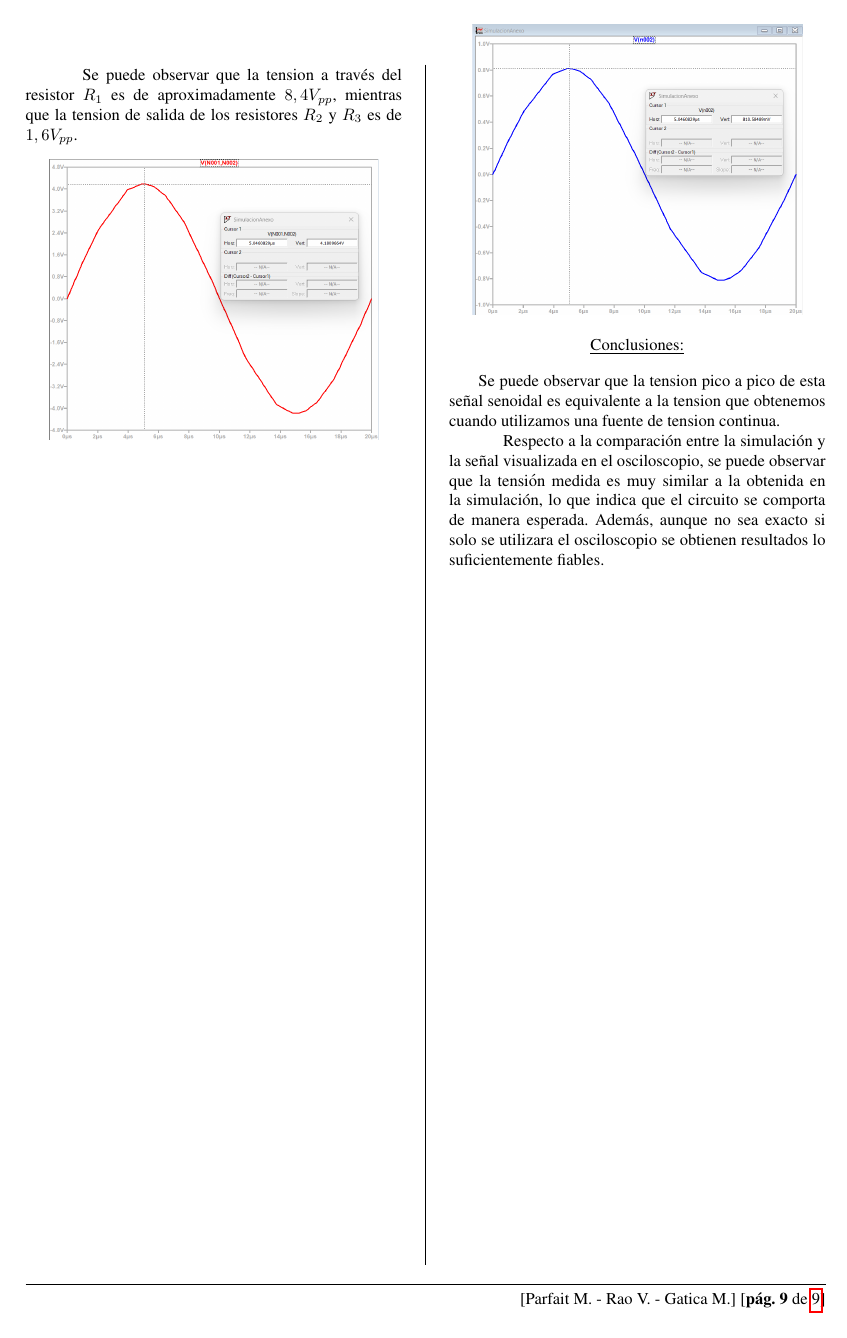
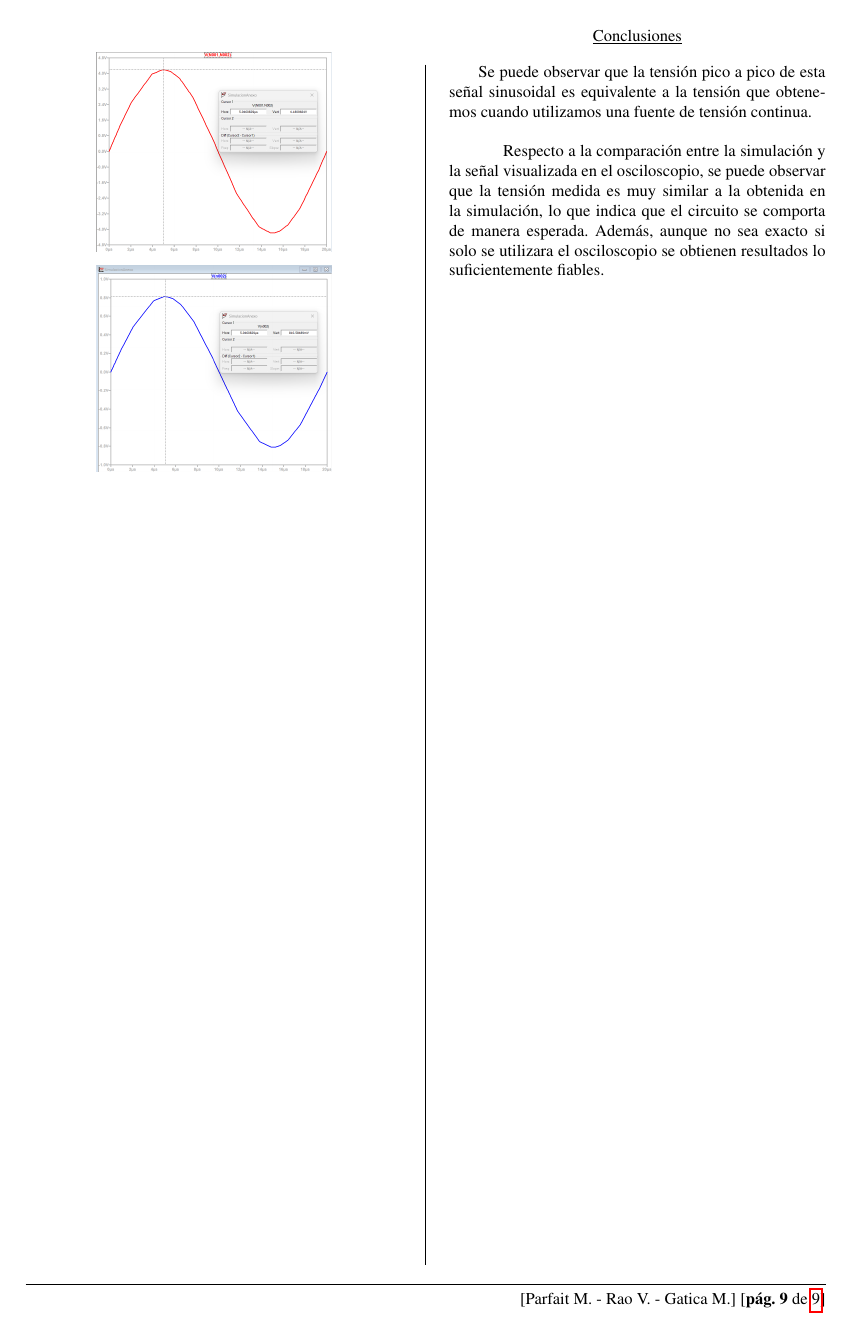
Before and after one commit to marcosgatica2003/dispositivosElectronicos, a LaTeX document (trabajosPracticos/tp1/templateLaTeX/main.tex, which reads trabajosPracticos/tp1/templateLaTeX/anexo.tex): page 13 of 13. Compiled offline with pdfLaTeX.

Commit message:
fix anexo

```diff
--- a/trabajosPracticos/tp1/templateLaTeX/anexo.tex
+++ b/trabajosPracticos/tp1/templateLaTeX/anexo.tex
@@ -30,7 +26,6 @@
-    \sangria{} Se puede observar que la tension a través del resistor $R_1$ es de aproximadamente $8,4V_{pp}$, mientras que la tension de salida de los resistores $R_2$ y $R_3$ es de $1,6V_{pp}$.
-    \imagen{7cm}{./imagenes/traves10k.png}
-    \imagen{7cm}{./imagenes/traves3,3k.png}
+    \imagen{5cm}{./imagenes/traves10k.png}
+    \imagen{5cm}{./imagenes/traves3.3k.png}
+    \midTitle{black}{Conclusiones}
+    \sangria{} Se puede observar que la tensión pico a pico de esta señal sinusoidal es equivalente a la tensión que obtenemos cuando utilizamos una fuente de tensión continua. \\
 
-    \midTitle{black}{Conclusiones:}
-    \sangria{} Se puede observar que la tension pico a pico de esta señal senoidal es equivalente a la tension que obtenemos cuando utilizamos una fuente de tension continua. \\
     \sangria{} Respecto a la comparación entre la simulación y la señal visualizada en el osciloscopio, se puede observar que la tensión medida es muy similar a la obtenida en la simulación, lo que indica que el circuito se comporta de manera esperada. Además, aunque no sea exacto si solo se utilizara el osciloscopio se obtienen resultados lo suficientemente fiables. \\
```
Also changed, not shown: trabajosPracticos/tp1/templateLaTeX/imagenes/traves3.3k.png (renamed from trabajosPracticos/tp1/templateLaTeX/imagenes/traves3,3k.png), trabajosPracticos/tp1/templateLaTeX/anexo.tex (16 more changed lines), 11 other files.
